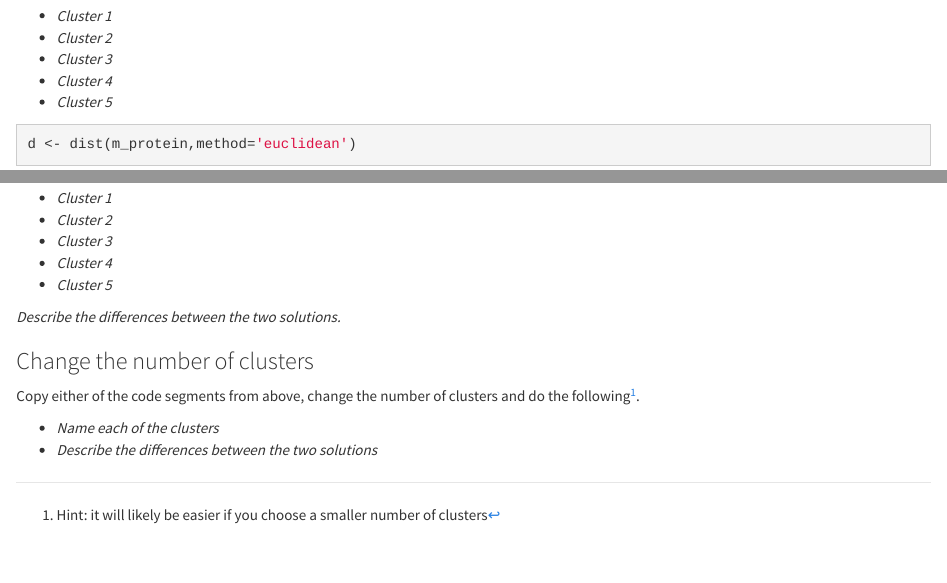
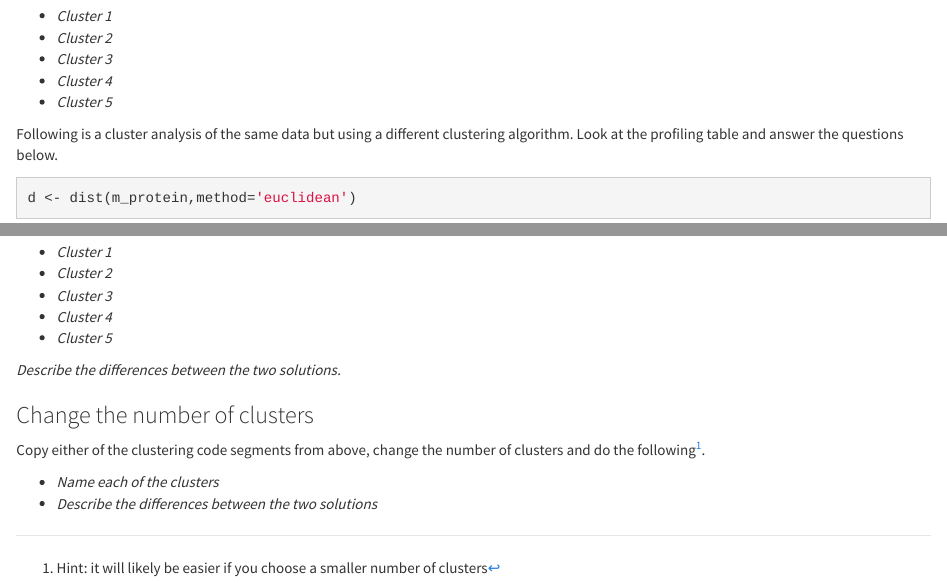
Before and after one commit to makbar-io/lab5, an R Markdown document (lab5_turnin.Rmd): the page in a window 1100 px wide, from 1020 px down, and a second part further down, joined at a grey line. Rendered offline with R 4.5, knitr and Pandoc, with nearby package versions; some code elsewhere in the file could not run offline.

Commit message:
update some language about the final exercises

````diff
--- a/lab5_turnin.Rmd
+++ b/lab5_turnin.Rmd
@@ -81,6 +81,7 @@ Give a descriptive name to each of the clusters.
 * *Cluster 4*
 * *Cluster 5*
 
+Following is a cluster analysis of the same data but using a different clustering algorithm. Look at the profiling table and answer the questions below.
 ```{r hier_cluster}
 d <- dist(m_protein,method='euclidean')
 hc1 <- hclust(d,method='ward.D')
@@ -108,7 +109,7 @@ Give a descriptive name to each of the clusters.
 
 ### Change the number of clusters
 
-Copy either of the code segments from above, change the number of clusters and do the following^[Hint: it will likely be easier if you choose a smaller number of clusters].
+Copy either of the clustering code segments from above, change the number of clusters and do the following^[Hint: it will likely be easier if you choose a smaller number of clusters].
 
 * *Name each of the clusters*
 * *Describe the differences between the two solutions*
````
